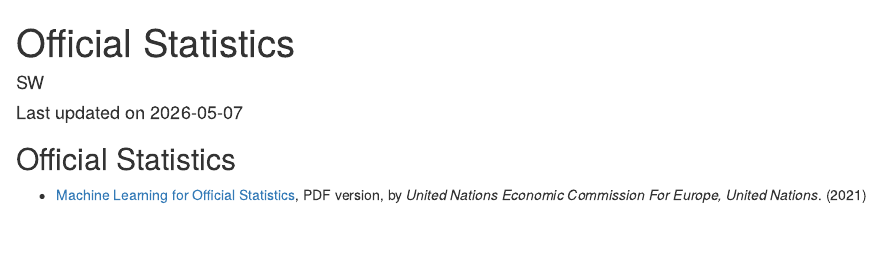
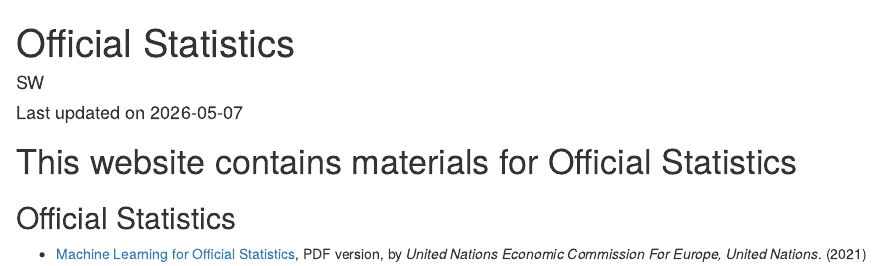
Before and after one commit to stevenkhwun/testrepo, an R Markdown document (index.Rmd): the page in a window 1100 px wide, from its top. The pictures show the output file index.html that the author committed with the source, opened offline.

Commit message:
Files modified.

````diff
--- a/index.Rmd
+++ b/index.Rmd
@@ -10,7 +10,7 @@ knitr::opts_chunk$set(echo = TRUE)
 ```
 
 
-
+# This website contains materials for Official Statistics
 
 ## Official Statistics
 
````
Also changed, not shown: index.html.
